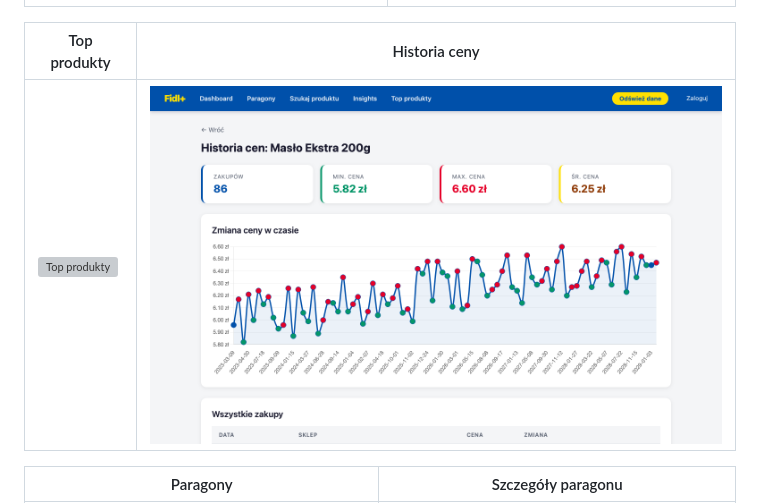
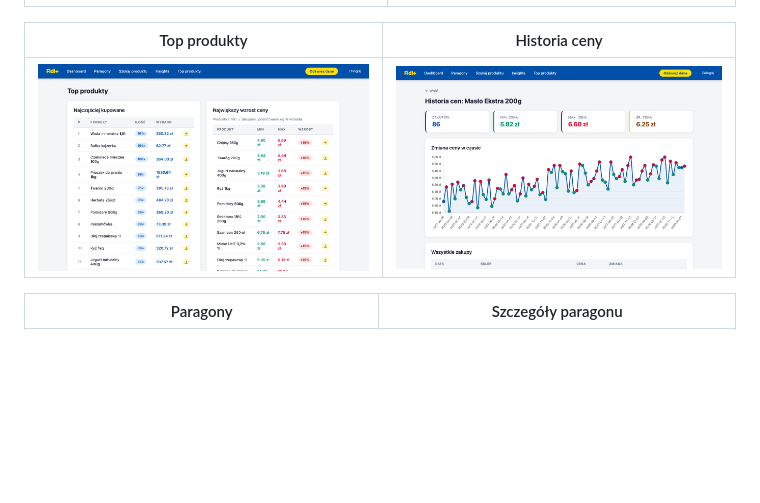
Before and after one commit to KamKubicki/fidl-plus, a Markdown page: README.md, the part around the change. Rendered like a GitHub page; blank space fills up the shorter version; grey boxes are pictures that could not be loaded.

Commit message:
docs: update README to use renamed top_products screenshot

```diff
--- a/README.md
+++ b/README.md
@@ -20,7 +20,7 @@ Pobiera dane przez mobilne API Lidl Plus i wyświetla je w przeglądarce.
 
 | Top produkty | Historia ceny |
 |---|---|
-| ![Top produkty](docs/screenshots/top_products.png) | ![Wykres](docs/screenshots/product_chart.png) |
+| ![Top produkty](docs/screenshots/top_products_v2.png) | ![Wykres](docs/screenshots/product_chart.png) |
 
 | Paragony | Szczegóły paragonu |
 |---|---|
```
